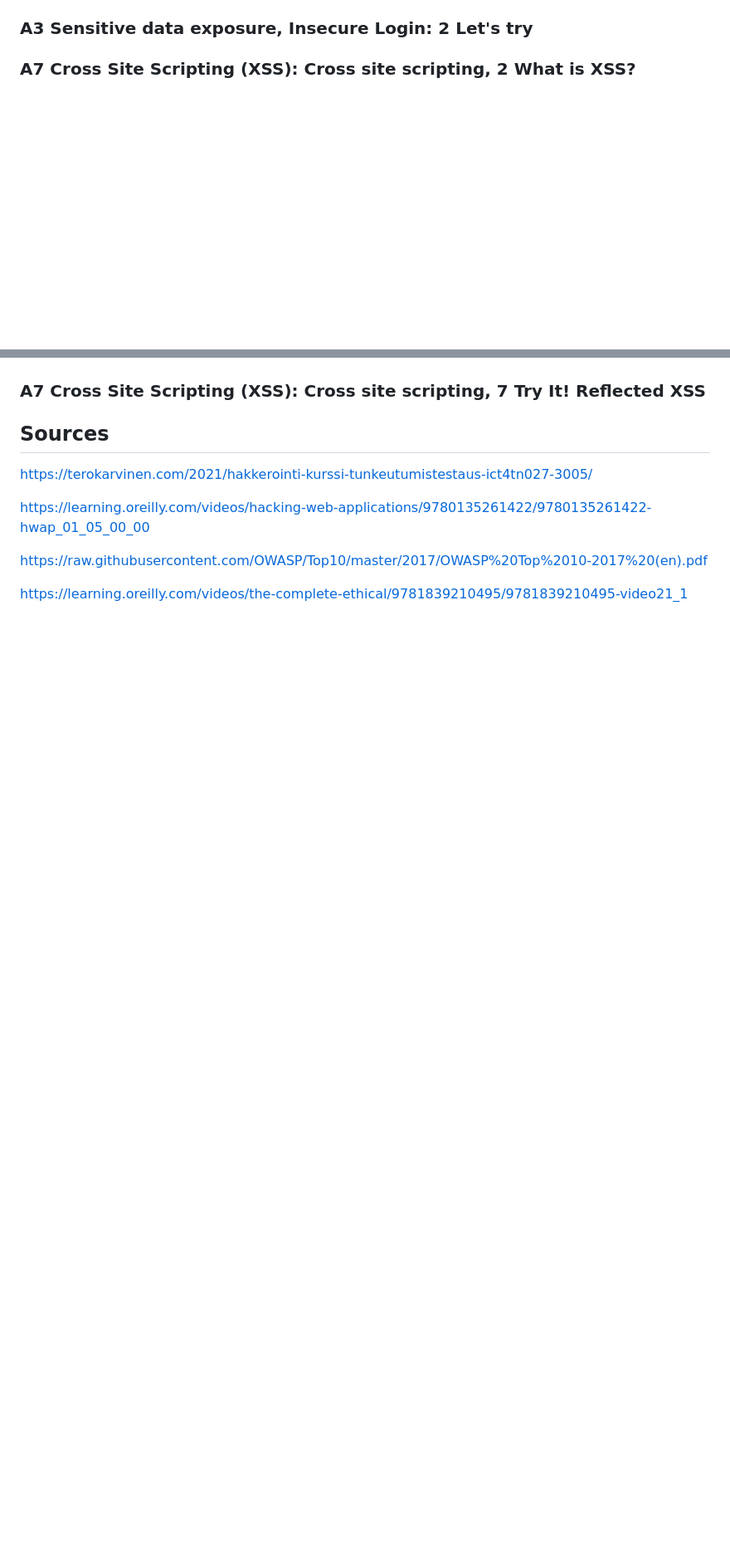
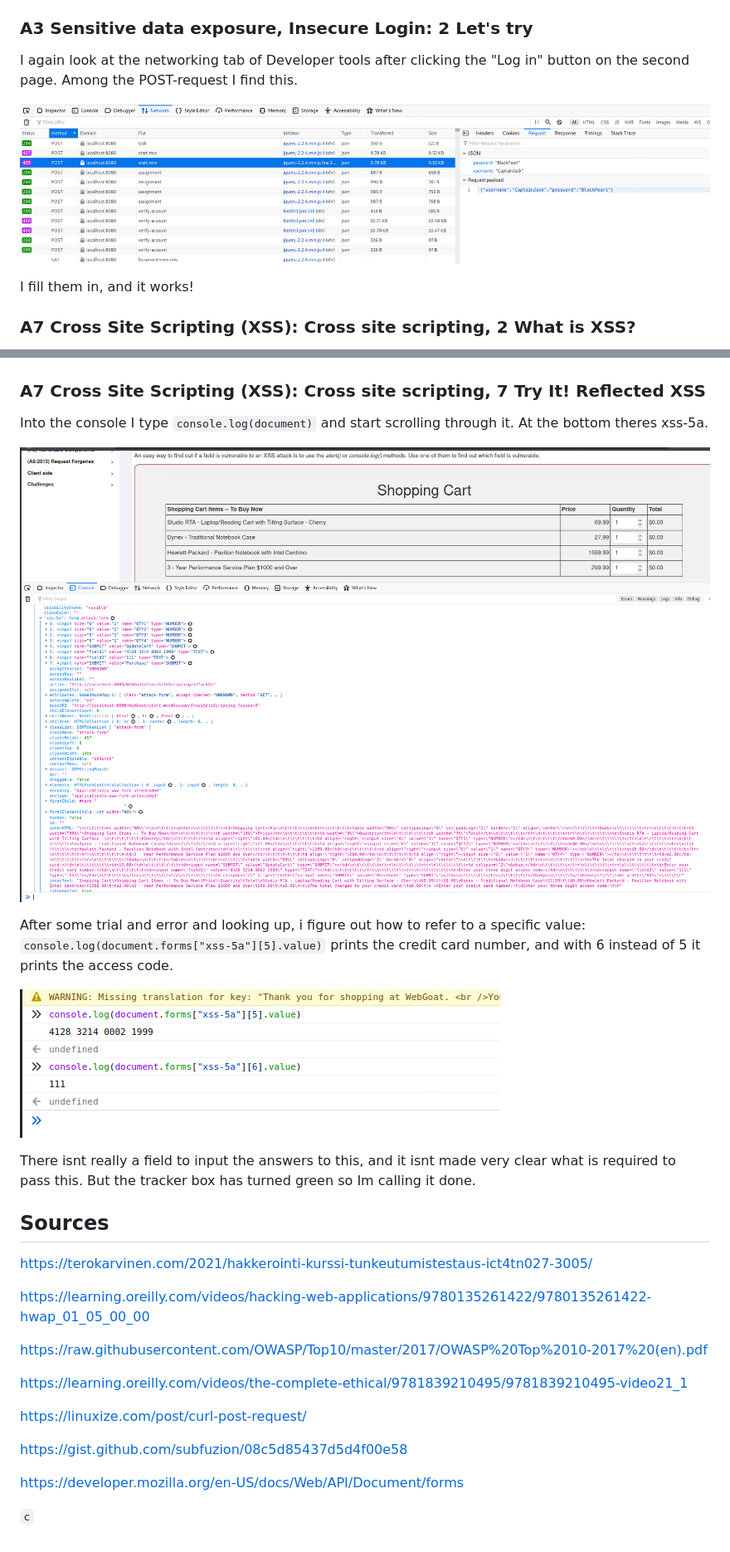
Before and after one commit to pineappletea/Penetration-Testing-Course, a Markdown page: week-3/README.md, 2 parts joined by grey strips. Shown: that part at 83% size. Rendered like a GitHub page; pictures changed too: week-3/insecure-pw.png (added), week-3/xss-1.png (added), week-3/xss-fields.png (added); blank space fills up the shorter version.

Commit message:
webgoat w3 done

````diff
--- a/week-3/README.md
+++ b/week-3/README.md
@@ -67,4 +116,10 @@ What to do about the social engineering exploits, defense:
 
 ### A3 Sensitive data exposure, Insecure Login: 2 Let's try
 
+I again look at the networking tab of Developer tools after clicking the "Log in" button on the second page. Among the POST-request I find this.
+
+![plaintext password in request](/week-3/insecure-pw.png)
+
+I fill them in, and it works!
+
 ### A7 Cross Site Scripting (XSS): Cross site scripting, 2 What is XSS?
@@ -71,7 +132,16 @@ What to do about the social engineering exploits, defense:
 
 ### A7 Cross Site Scripting (XSS): Cross site scripting, 7 Try It! Reflected XSS
 
+Into the console I type ``` console.log(document) ``` and start scrolling through it.
+At the bottom theres xss-5a.
 
+![xss-5a](/week-3/xss-1.png)
+
+After some trial and error and looking up, i figure out how to refer to a specific value: ``` console.log(document.forms["xss-5a"][5].value) ``` prints the credit card number, and with 6 instead of 5 it prints the access code.
+
+![print of fields](/week-3/xss-fields.png)
+
+There isnt really a field to input the answers to this, and it isnt made very clear what is required to pass this. But the tracker box has turned green so Im calling it done.
 
 ## Sources
 
@@ -82,3 +152,13 @@ https://learning.oreilly.com/videos/hacking-web-applications/9780135261422/97801
 https://raw.githubusercontent.com/OWASP/Top10/master/2017/OWASP%20Top%2010-2017%20(en).pdf
 
 https://learning.oreilly.com/videos/the-complete-ethical/9781839210495/9781839210495-video21_1
+
+https://linuxize.com/post/curl-post-request/
+
+https://gist.github.com/subfuzion/08c5d85437d5d4f00e58
+
+https://developer.mozilla.org/en-US/docs/Web/API/Document/forms
+
+
+
+``` c ```
````
Also changed, not shown: other parts of week-3/README.md (+57 -2 lines), week-3/pw-done.png (added), week-3/wg-a2-done.png (added), week-3/wg-a2.png (added).
